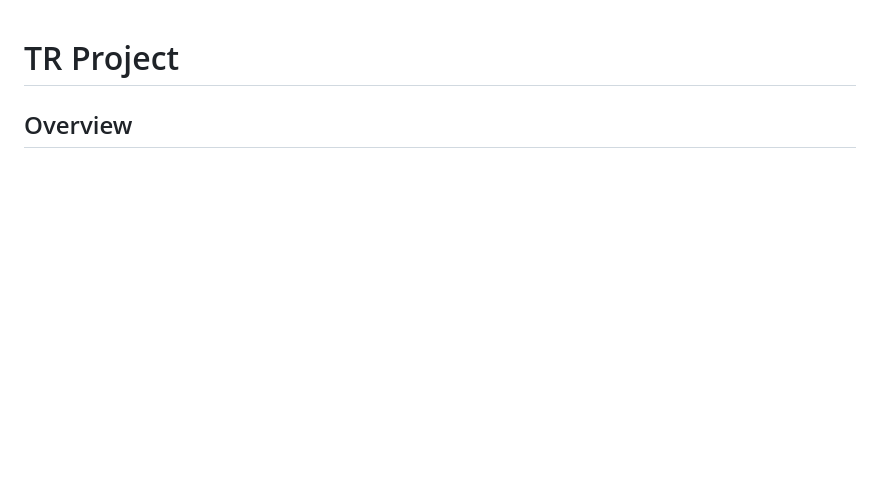
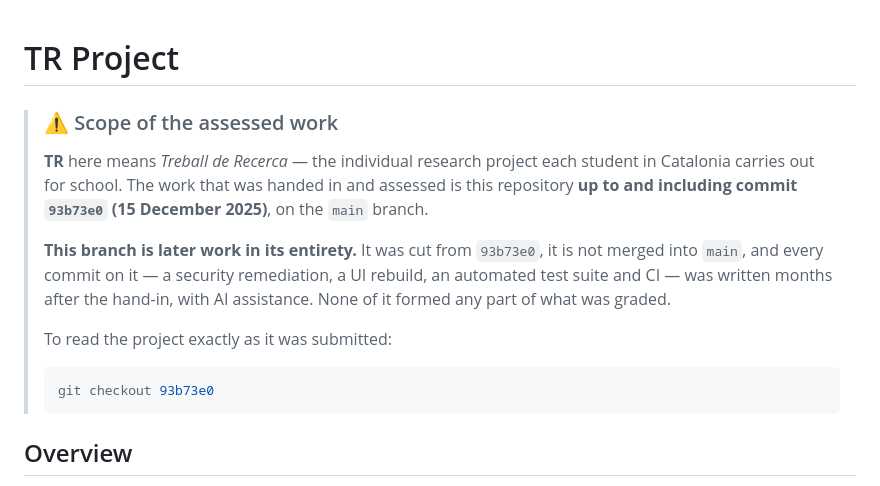
Before and after one commit to Sevthered/TR, a Markdown page: README.md, the part around the change. Rendered like a GitHub page; blank space fills up the shorter version.

Commit message:
docs: mark this branch as work outside the assessed TR
The repository is public and this branch is on the branch list, so someone
consulting it to see the Treball de Recerca can land here first. Nothing in
the README said that none of this was part of the hand-in.

`93b73e0` (15 December 2025) is the last commit of the assessed work and the
commit this branch was cut from, so the boundary is the same one `main`'s
README now records. The wording differs from `main`'s only in framing: there
it marks the commits that come after, here it marks the whole branch.

Co-Authored-By: Claude Opus 5 <noreply@anthropic.com>
Claude-Session: https://claude.ai/code/session_016yBdW1MXc2wtihtW6dis16

````diff
--- a/README.md
+++ b/README.md
@@ -1,4 +1,21 @@
 # TR Project
+
+> ### ⚠️ Scope of the assessed work
+>
+> **TR** here means *Treball de Recerca* — the individual research project each student in
+> Catalonia carries out for school. The work that was handed in and assessed is this repository
+> **up to and including commit `93b73e0` (15 December 2025)**, on the `main` branch.
+>
+> **This branch is later work in its entirety.** It was cut from `93b73e0`, it is not merged into
+> `main`, and every commit on it — a security remediation, a UI rebuild, an automated test suite
+> and CI — was written months after the hand-in, with AI assistance. None of it formed any part of
+> what was graded.
+>
+> To read the project exactly as it was submitted:
+>
+> ```bash
+> git checkout 93b73e0
+> ```
 
 ## Overview
 My **TR** consists in a comprehensive school management web application built with **Django**. It provides a digital platform for managing the academic lifecycle, including student enrollment, course management, grading, and attendance tracking. The system is designed to serve multiple user roles: Administrators, Professors, Tutors (Parents), and Students.
````
